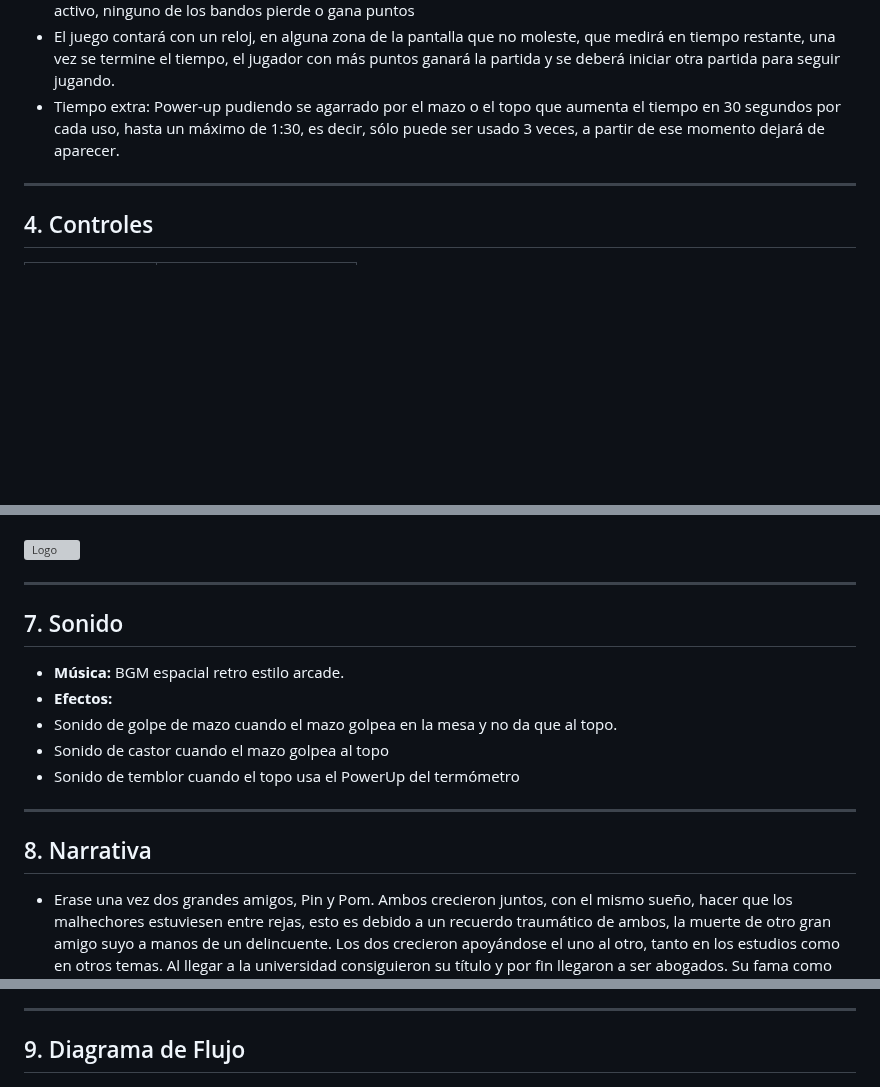
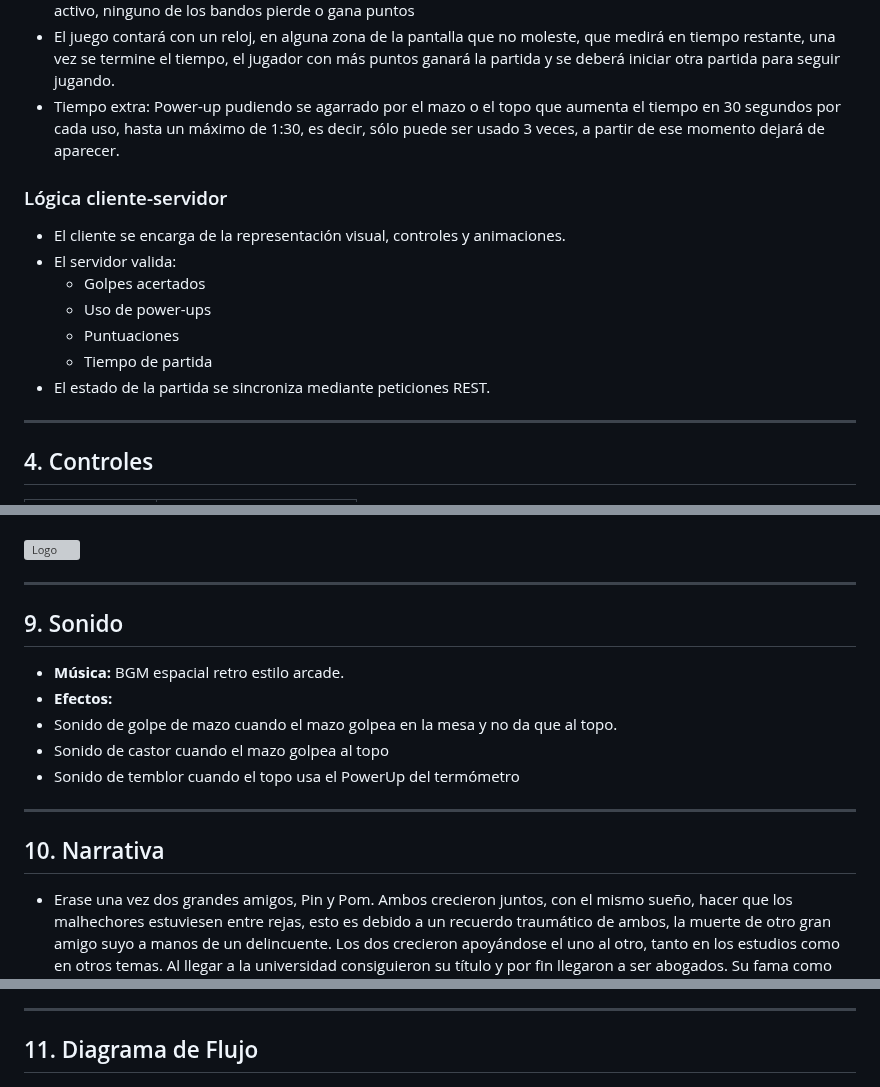
Before and after one commit to 1Nash0/JuegosRed, a Markdown page: GDD.md, 3 parts joined by grey strips. Drawn GitHub-style; blank space fills up the shorter version; grey boxes are pictures that could not be loaded.

```diff
--- a/GDD.md
+++ b/GDD.md
@@ -45,6 +52,15 @@
 - Mejora: el mazo obtiene un aumento durante un período de tiempo que le permite golpear más fuerte obteniendo el doble de puntos y provocando que el topo pierda el doble. Si el mazo golpea una trampa mientras el efecto esta activo, ninguno de los bandos pierde o gana puntos
 - El juego contará con un reloj, en alguna zona de la pantalla que no moleste, que medirá en tiempo restante, una vez se termine el tiempo, el jugador con más puntos ganará la partida y se deberá iniciar otra partida para seguir jugando.
 - Tiempo extra: Power-up pudiendo se agarrado por el mazo o el topo que aumenta el tiempo en 30 segundos por cada uso, hasta un máximo de 1:30, es decir, sólo puede ser usado 3 veces, a partir de ese momento dejará de aparecer.
+### Lógica cliente-servidor
+- El cliente se encarga de la representación visual, controles y animaciones.
+- El servidor valida:
+  - Golpes acertados
+  - Uso de power-ups
+  - Puntuaciones
+  - Tiempo de partida
+- El estado de la partida se sincroniza mediante peticiones REST.
+
 
 ---
 
@@ -127,7 +168,7 @@
 
 ---
 
-## 7. Sonido
+## 9. Sonido
 - **Música:** BGM espacial retro estilo arcade.
 - **Efectos:**
 - Sonido de golpe de mazo cuando el mazo golpea en la mesa y no da que al topo.
@@ -136,7 +177,7 @@
 
 ---
 
-## 8. Narrativa
+## 10. Narrativa
 - Erase una vez dos grandes amigos, Pin y Pom. Ambos crecieron juntos, con el mismo sueño, hacer que los malhechores estuviesen entre rejas, esto es debido a un recuerdo traumático de ambos, la muerte de otro gran amigo suyo a manos de un delincuente. Los dos crecieron apoyándose el uno al otro, tanto en los estudios como en otros temas. Al llegar a la universidad consiguieron su título y por fin llegaron a ser abogados. Su fama como pareja de abogados crecía como la espuma puesto que cuando estaban juntos no había ningún caso que se les resistiera. Sin embargo, el destino decidió jugársela poniéndolos en contra en un caso que llevaría a su separación. Pom acabó ganando a través de malas prácticas y Pin quedó solo. Con el tiempo, empezaron a distanciarse más todavía, Pom aumentaba su fama, pero Pin intentaba sacar a la luz sus trapos sucios. Al final, Pom acabó convirtiéndose en juez y en su primer caso, encontró a Pin y decidió, a partir de ese momento, hacerle la vida imposible.
 - **Personajes:**
   - *Pom* – Juez Pingüino
@@ -144,7 +185,7 @@
 
 ---
 
-## 9. Diagrama de Flujo
+## 11. Diagrama de Flujo
 
 ![Diagrama de flujo](./public/assets/Diagrama.png)
 
```
Also changed, not shown: other parts of GDD.md (+42 -10 lines).
